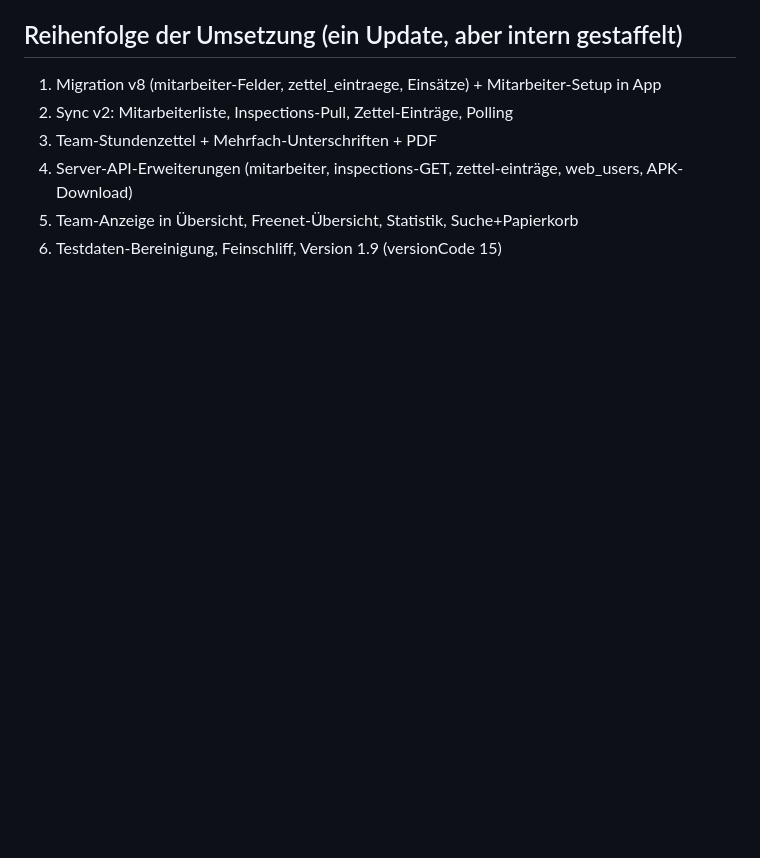
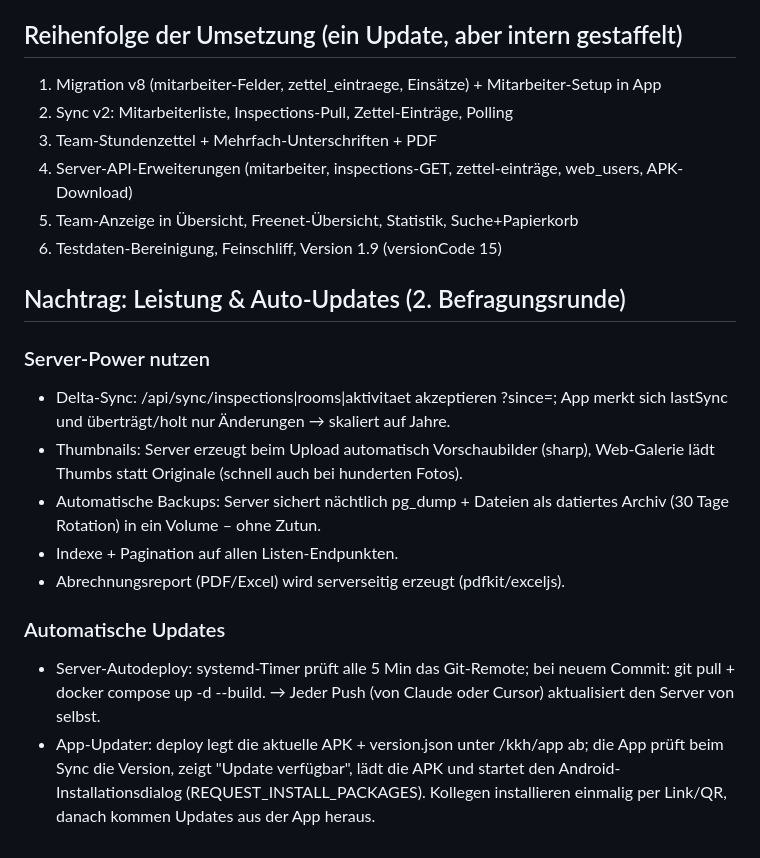
Before and after one commit to Wolfsrudel-Gaming/excero-Krankenhaus-verwaltungs-app, a Markdown page: V1.9-PLAN.md, the part around the change. GitHub-like rendering; blank space fills up the shorter version.

Commit message:
V1.9-PLAN: Server-Power (Delta-Sync, Thumbnails, Auto-Backups) und Auto-Updates ergänzt
Co-Authored-By: Claude Fable 5 <noreply@anthropic.com>
Claude-Session: https://claude.ai/code/session_01BPVrhh6gfDNz8xFDPoSUkf

```diff
--- a/V1.9-PLAN.md
+++ b/V1.9-PLAN.md
@@ -60,3 +60,25 @@ Umfang: ALLES in einem Update (Wunsch des Nutzers). App-Repo = App; Web = Cursor
 4. Server-API-Erweiterungen (mitarbeiter, inspections-GET, zettel-einträge, web_users, APK-Download)
 5. Team-Anzeige in Übersicht, Freenet-Übersicht, Statistik, Suche+Papierkorb
 6. Testdaten-Bereinigung, Feinschliff, Version 1.9 (versionCode 15)
+
+## Nachtrag: Leistung & Auto-Updates (2. Befragungsrunde)
+
+### Server-Power nutzen
+- Delta-Sync: /api/sync/inspections|rooms|aktivitaet akzeptieren ?since=<ts>;
+  App merkt sich lastSync und überträgt/holt nur Änderungen → skaliert auf Jahre.
+- Thumbnails: Server erzeugt beim Upload automatisch Vorschaubilder (sharp),
+  Web-Galerie lädt Thumbs statt Originale (schnell auch bei hunderten Fotos).
+- Automatische Backups: Server sichert nächtlich pg_dump + Dateien als
+  datiertes Archiv (30 Tage Rotation) in ein Volume – ohne Zutun.
+- Indexe + Pagination auf allen Listen-Endpunkten.
+- Abrechnungsreport (PDF/Excel) wird serverseitig erzeugt (pdfkit/exceljs).
+
+### Automatische Updates
+- Server-Autodeploy: systemd-Timer prüft alle 5 Min das Git-Remote;
+  bei neuem Commit: git pull + docker compose up -d --build.
+  → Jeder Push (von Claude oder Cursor) aktualisiert den Server von selbst.
+- App-Updater: deploy legt die aktuelle APK + version.json unter
+  /kkh/app ab; die App prüft beim Sync die Version, zeigt "Update verfügbar",
+  lädt die APK und startet den Android-Installationsdialog
+  (REQUEST_INSTALL_PACKAGES). Kollegen installieren einmalig per Link/QR,
+  danach kommen Updates aus der App heraus.
```
